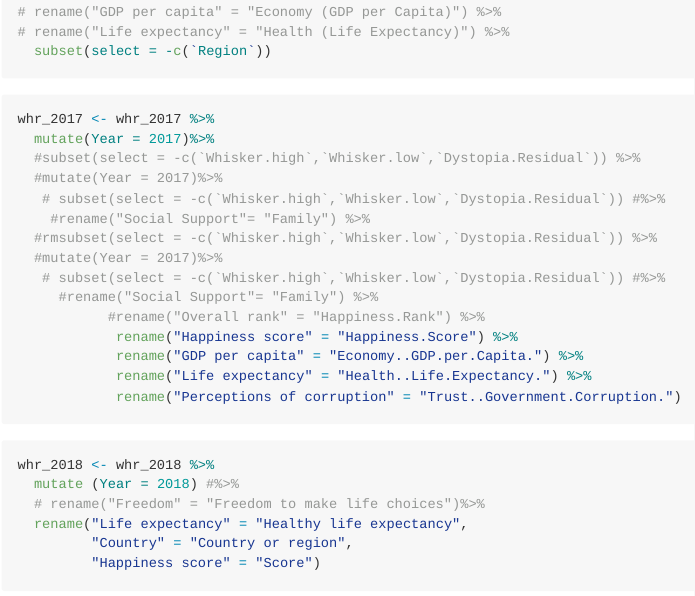
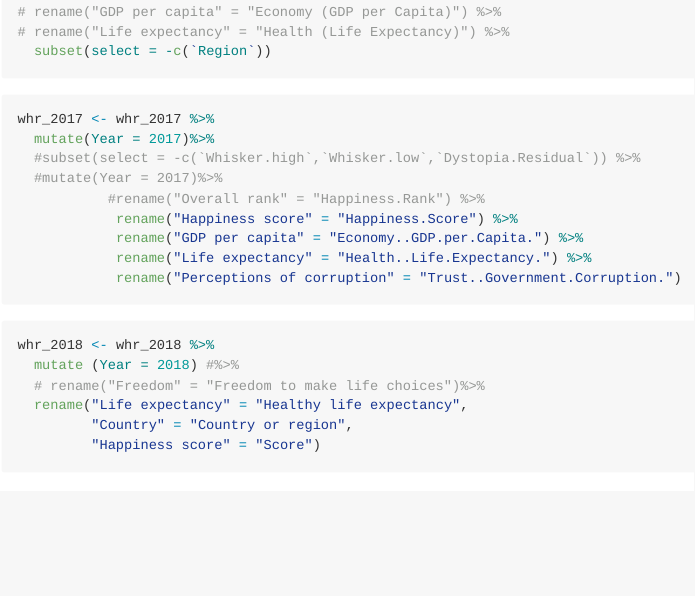
Before and after one commit to ES-1085/project-lab-rats, an R Markdown document (README.Rmd): the page in a window 1100 px wide, from 2420 px down. Rendered offline with R 4.5, knitr and Pandoc, with nearby package versions; some code elsewhere in the file could not run offline.

Commit message:
Delete repeating lines of code WHR 2017

```diff
--- a/README.Rmd
+++ b/README.Rmd
@@ -67,12 +67,6 @@ whr_2017 <- whr_2017 %>%
   mutate(Year = 2017)%>%
   #subset(select = -c(`Whisker.high`,`Whisker.low`,`Dystopia.Residual`)) %>%
   #mutate(Year = 2017)%>%
-   # subset(select = -c(`Whisker.high`,`Whisker.low`,`Dystopia.Residual`)) #%>%
-    #rename("Social Support"= "Family") %>%
-  #rmsubset(select = -c(`Whisker.high`,`Whisker.low`,`Dystopia.Residual`)) %>%
-  #mutate(Year = 2017)%>%
-   # subset(select = -c(`Whisker.high`,`Whisker.low`,`Dystopia.Residual`)) #%>%
-     #rename("Social Support"= "Family") %>%
            #rename("Overall rank" = "Happiness.Rank") %>%
             rename("Happiness score" = "Happiness.Score") %>%
             rename("GDP per capita" = "Economy..GDP.per.Capita.") %>%
```
